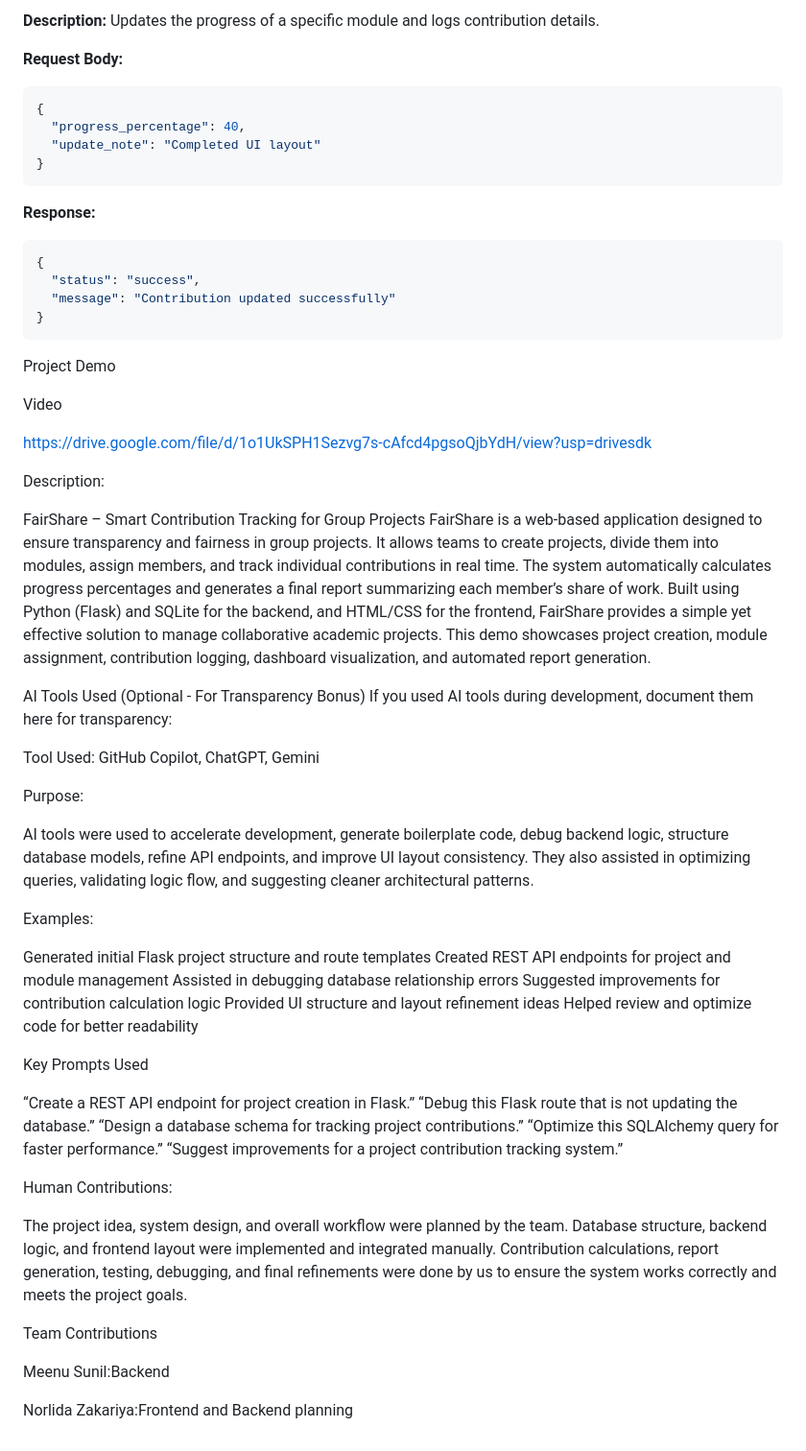
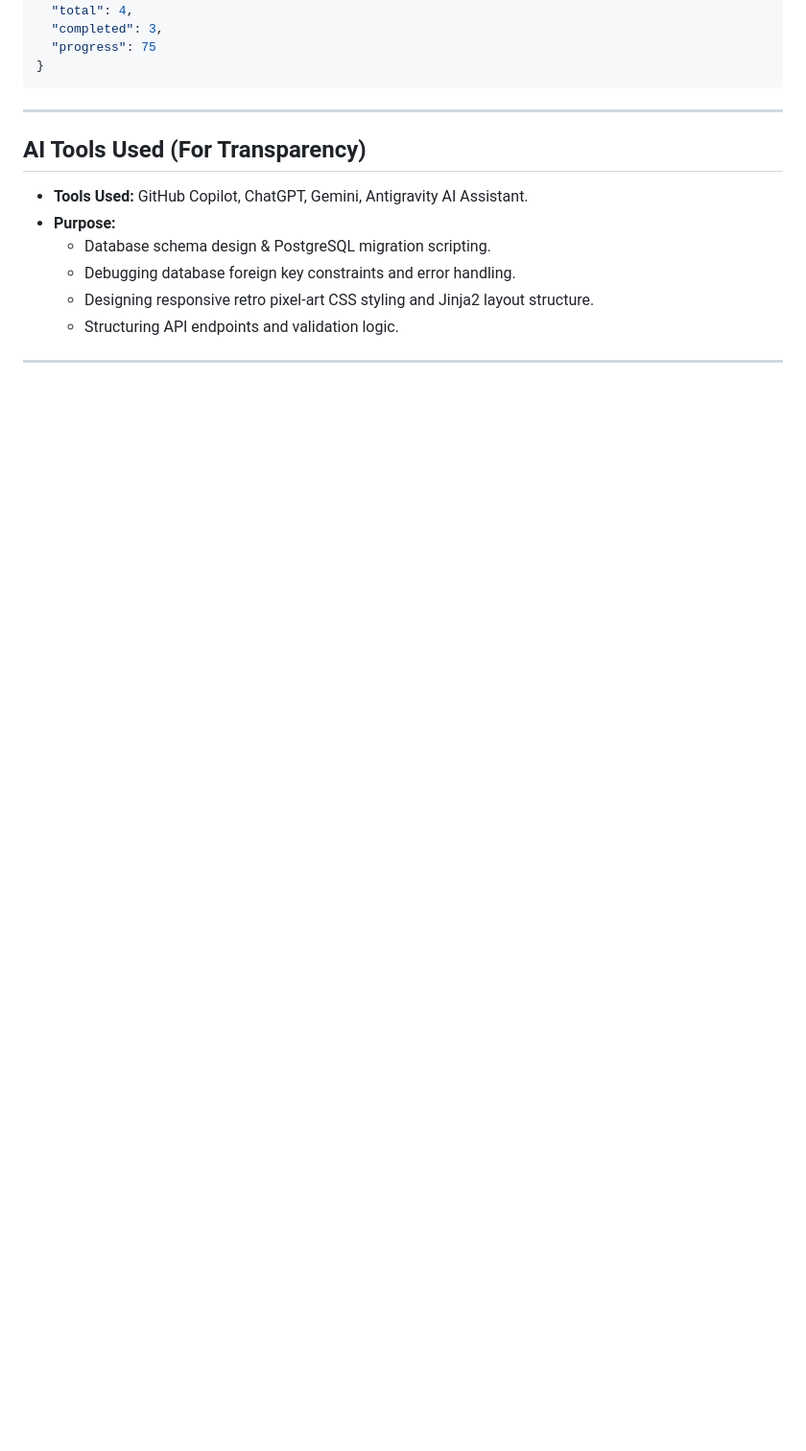
Before and after one commit to meenusunil710-lang/FairShare, a Markdown page: README.md, the part around one of its changes. Shown at 96% size. Rendered like a GitHub page; blank space fills up the shorter version.

````diff
--- a/README.md
+++ b/README.md
@@ -217,69 +161,18 @@ Adds a new module/task to an existing project.
-**Description:**
-Updates the progress of a specific module and logs contribution details.
-
-**Request Body:**
-
-```json
-{
-  "progress_percentage": 40,
-  "update_note": "Completed UI layout"
-}
-```
-**Response:**
-
-```json
-{
-  "status": "success",
-  "message": "Contribution updated successfully"
+  "total": 4,
+  "completed": 3,
+  "progress": 75
 }
 ```
 
-Project Demo
+---
 
-Video
+## AI Tools Used (For Transparency)
 
-https://drive.google.com/file/d/1o1UkSPH1Sezvg7s-cAfcd4pgsoQjbYdH/view?usp=drivesdk
+- **Tools Used:** GitHub Copilot, ChatGPT, Gemini, Antigravity AI Assistant.
+- **Purpose:**
+  - Database schema design & PostgreSQL migration scripting.
+  - Debugging database foreign key constraints and error handling.
+  - Designing responsive retro pixel-art CSS styling and Jinja2 layout structure.
+  - Structuring API endpoints and validation logic.
 
-Description:
-
-FairShare – Smart Contribution Tracking for Group Projects
-FairShare is a web-based application designed to ensure transparency and fairness in group projects. It allows teams to create projects, divide them into modules, assign members, and track individual contributions in real time. The system automatically calculates progress percentages and generates a final report summarizing each member’s share of work.
-Built using Python (Flask) and SQLite for the backend, and HTML/CSS for the frontend, FairShare provides a simple yet effective solution to manage collaborative academic projects.
-This demo showcases project creation, module assignment, contribution logging, dashboard visualization, and automated report generation.
-
-AI Tools Used (Optional - For Transparency Bonus)
-If you used AI tools during development, document them here for transparency:
-
-Tool Used: GitHub Copilot, ChatGPT, Gemini
-
-Purpose:
-
-AI tools were used to accelerate development, generate boilerplate code, debug backend logic, structure database models, refine API endpoints, and improve UI layout consistency. They also assisted in optimizing queries, validating logic flow, and suggesting cleaner architectural patterns.
-
-Examples:
-
-Generated initial Flask project structure and route templates
-Created REST API endpoints for project and module management
-Assisted in debugging database relationship errors
-Suggested improvements for contribution calculation logic
-Provided UI structure and layout refinement ideas
-Helped review and optimize code for better readability
-
-Key Prompts Used
-
-“Create a REST API endpoint for project creation in Flask.”
-“Debug this Flask route that is not updating the database.”
-“Design a database schema for tracking project contributions.”
-“Optimize this SQLAlchemy query for faster performance.”
-“Suggest improvements for a project contribution tracking system.”
-
-Human Contributions:
-
-The project idea, system design, and overall workflow were planned by the team. Database structure, backend logic, and frontend layout were implemented and integrated manually. Contribution calculations, report generation, testing, debugging, and final refinements were done by us to ensure the system works correctly and meets the project goals.
-
-
-Team Contributions
-
-Meenu Sunil:Backend
-
-Norlida Zakariya:Frontend and Backend planning
+---
````
Also changed, not shown: other parts of README.md (+123 -179 lines).
